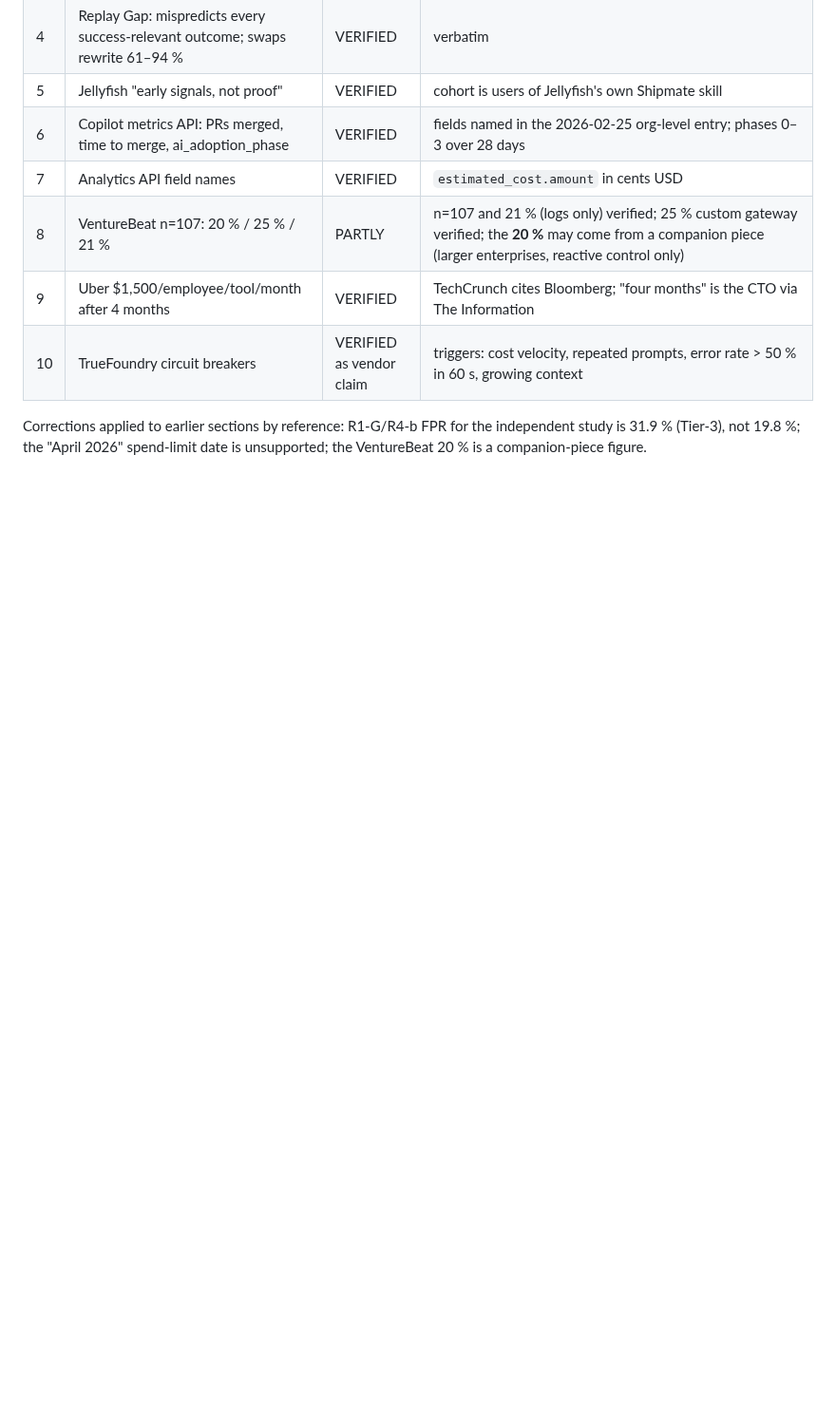
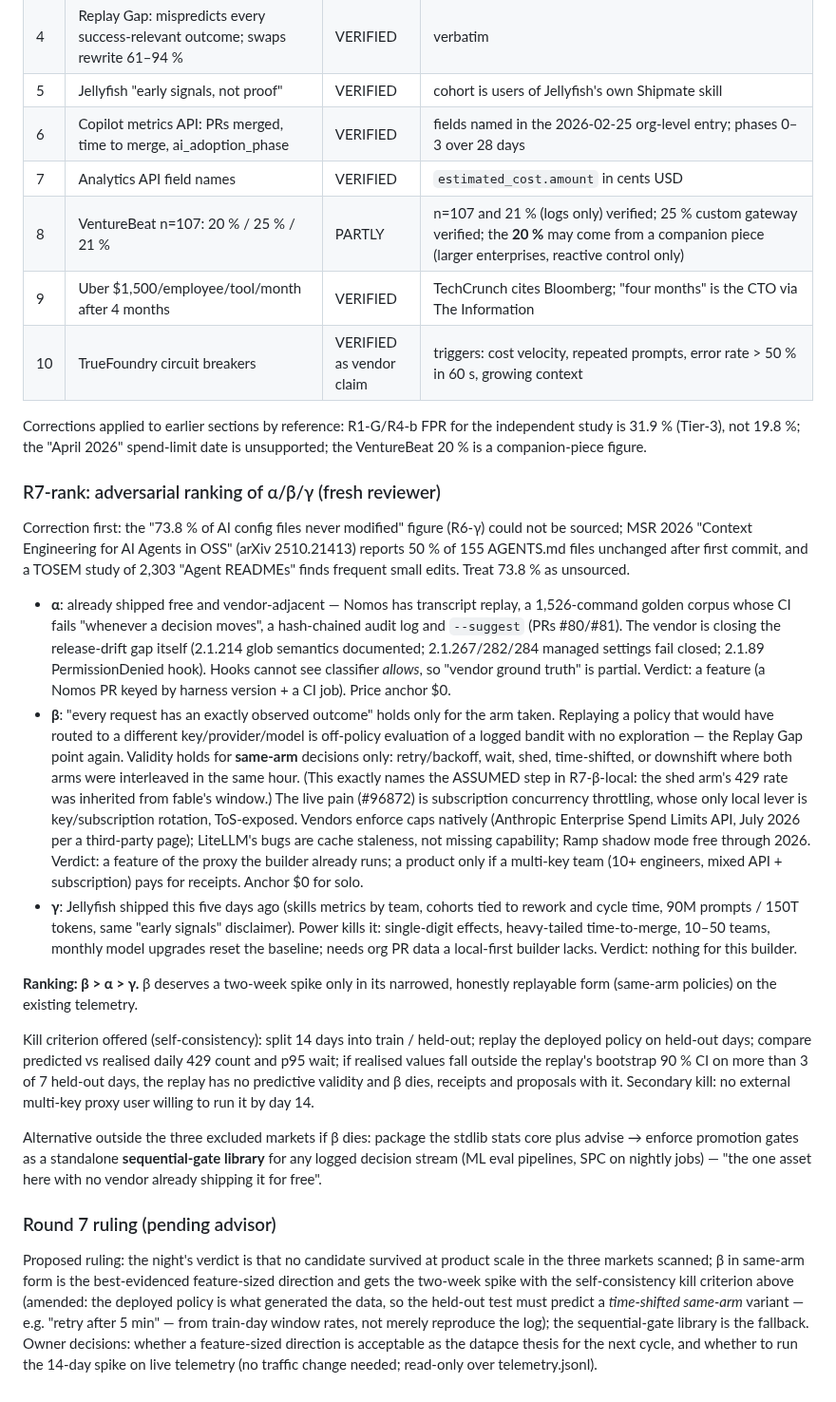
Before and after one commit to runapex/apex-router, a Markdown page: docs/research/2026-10-12-datapce-problem-search.md, the part around the change. Shown at 95% size. GitHub-like rendering; blank space fills up the shorter version.

Commit message:
research: round 7 adversarial ranking of survivors, proposed ruling

```diff
--- a/docs/research/2026-10-12-datapce-problem-search.md
+++ b/docs/research/2026-10-12-datapce-problem-search.md
@@ -1043,3 +1043,61 @@ token counts. Noted, not done tonight.
 Corrections applied to earlier sections by reference: R1-G/R4-b FPR for the independent
 study is 31.9 % (Tier-3), not 19.8 %; the "April 2026" spend-limit date is unsupported;
 the VentureBeat 20 % is a companion-piece figure.
+
+### R7-rank: adversarial ranking of α/β/γ (fresh reviewer)
+
+Correction first: the "73.8 % of AI config files never modified" figure (R6-γ) could not be
+sourced; MSR 2026 "Context Engineering for AI Agents in OSS" (arXiv 2510.21413) reports
+50 % of 155 AGENTS.md files unchanged after first commit, and a TOSEM study of 2,303
+"Agent READMEs" finds frequent small edits. Treat 73.8 % as unsourced.
+
+- **α**: already shipped free and vendor-adjacent — Nomos has transcript replay, a
+  1,526-command golden corpus whose CI fails "whenever a decision moves", a hash-chained
+  audit log and `--suggest` (PRs #80/#81). The vendor is closing the release-drift gap
+  itself (2.1.214 glob semantics documented; 2.1.267/282/284 managed settings fail closed;
+  2.1.89 PermissionDenied hook). Hooks cannot see classifier *allows*, so "vendor ground
+  truth" is partial. Verdict: a feature (a Nomos PR keyed by harness version + a CI job).
+  Price anchor $0.
+- **β**: "every request has an exactly observed outcome" holds only for the arm taken.
+  Replaying a policy that would have routed to a different key/provider/model is
+  off-policy evaluation of a logged bandit with no exploration — the Replay Gap point
+  again. Validity holds for **same-arm** decisions only: retry/backoff, wait, shed,
+  time-shifted, or downshift where both arms were interleaved in the same hour. (This
+  exactly names the ASSUMED step in R7-β-local: the shed arm's 429 rate was inherited from
+  fable's window.) The live pain (#96872) is subscription concurrency throttling, whose
+  only local lever is key/subscription rotation, ToS-exposed. Vendors enforce caps natively
+  (Anthropic Enterprise Spend Limits API, July 2026 per a third-party page); LiteLLM's bugs
+  are cache staleness, not missing capability; Ramp shadow mode free through 2026.
+  Verdict: a feature of the proxy the builder already runs; a product only if a multi-key
+  team (10+ engineers, mixed API + subscription) pays for receipts. Anchor $0 for solo.
+- **γ**: Jellyfish shipped this five days ago (skills metrics by team, cohorts tied to
+  rework and cycle time, 90M prompts / 150T tokens, same "early signals" disclaimer).
+  Power kills it: single-digit effects, heavy-tailed time-to-merge, 10–50 teams, monthly
+  model upgrades reset the baseline; needs org PR data a local-first builder lacks.
+  Verdict: nothing for this builder.
+
+**Ranking: β > α > γ.** β deserves a two-week spike only in its narrowed, honestly
+replayable form (same-arm policies) on the existing telemetry.
+
+Kill criterion offered (self-consistency): split 14 days into train / held-out; replay
+the deployed policy on held-out days; compare predicted vs realised daily 429 count and
+p95 wait; if realised values fall outside the replay's bootstrap 90 % CI on more than 3 of
+7 held-out days, the replay has no predictive validity and β dies, receipts and proposals
+with it. Secondary kill: no external multi-key proxy user willing to run it by day 14.
+
+Alternative outside the three excluded markets if β dies: package the stdlib stats core
+plus advise → enforce promotion gates as a standalone **sequential-gate library** for any
+logged decision stream (ML eval pipelines, SPC on nightly jobs) — "the one asset here
+with no vendor already shipping it for free".
+
+### Round 7 ruling (pending advisor)
+
+Proposed ruling: the night's verdict is that no candidate survived at product scale in
+the three markets scanned; β in same-arm form is the best-evidenced feature-sized
+direction and gets the two-week spike with the self-consistency kill criterion above
+(amended: the deployed policy is what generated the data, so the held-out test must
+predict a *time-shifted same-arm* variant — e.g. "retry after 5 min" — from train-day
+window rates, not merely reproduce the log); the sequential-gate library is the fallback.
+Owner decisions: whether a feature-sized direction is acceptable as the datapce thesis
+for the next cycle, and whether to run the 14-day spike on live telemetry (no traffic
+change needed; read-only over telemetry.jsonl).
```
